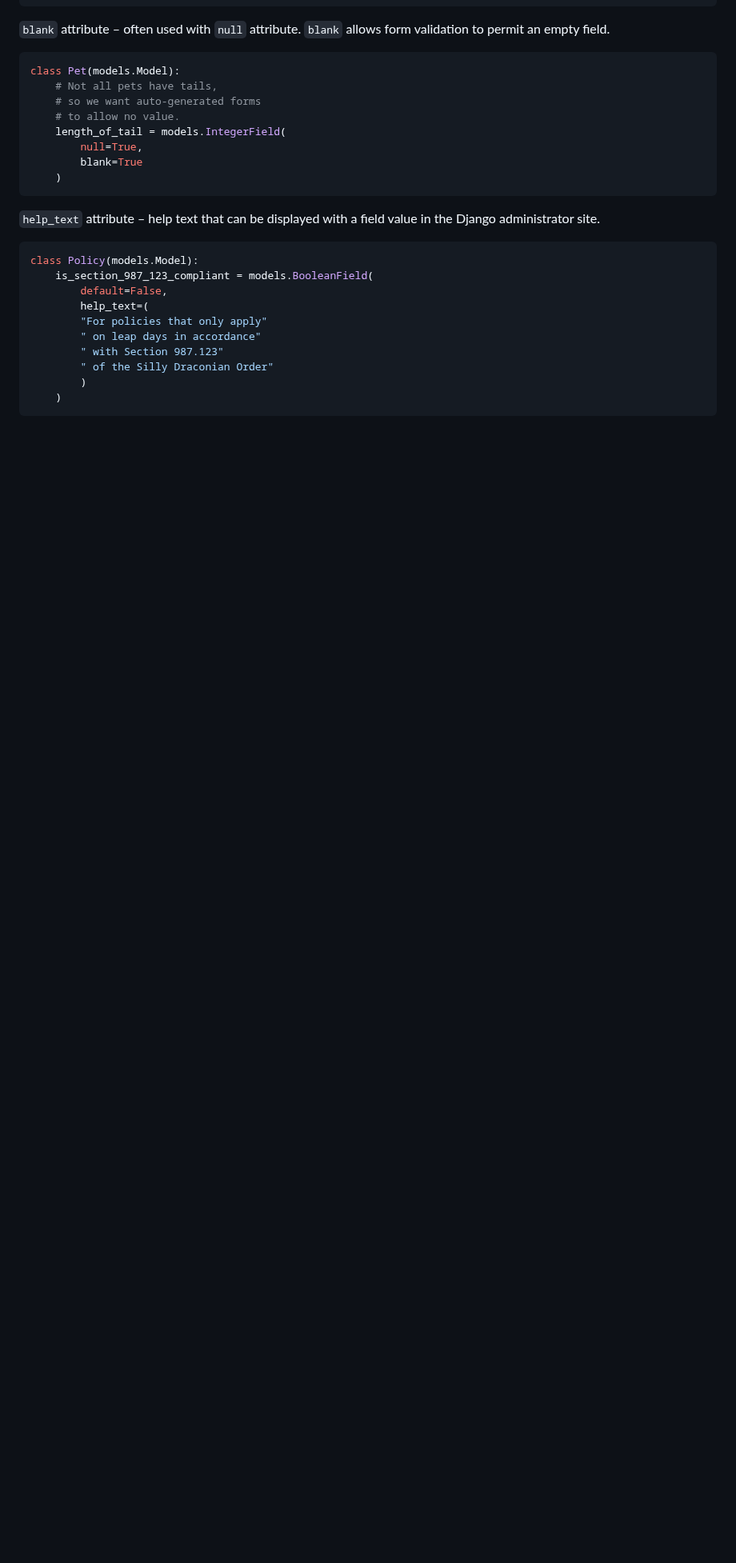
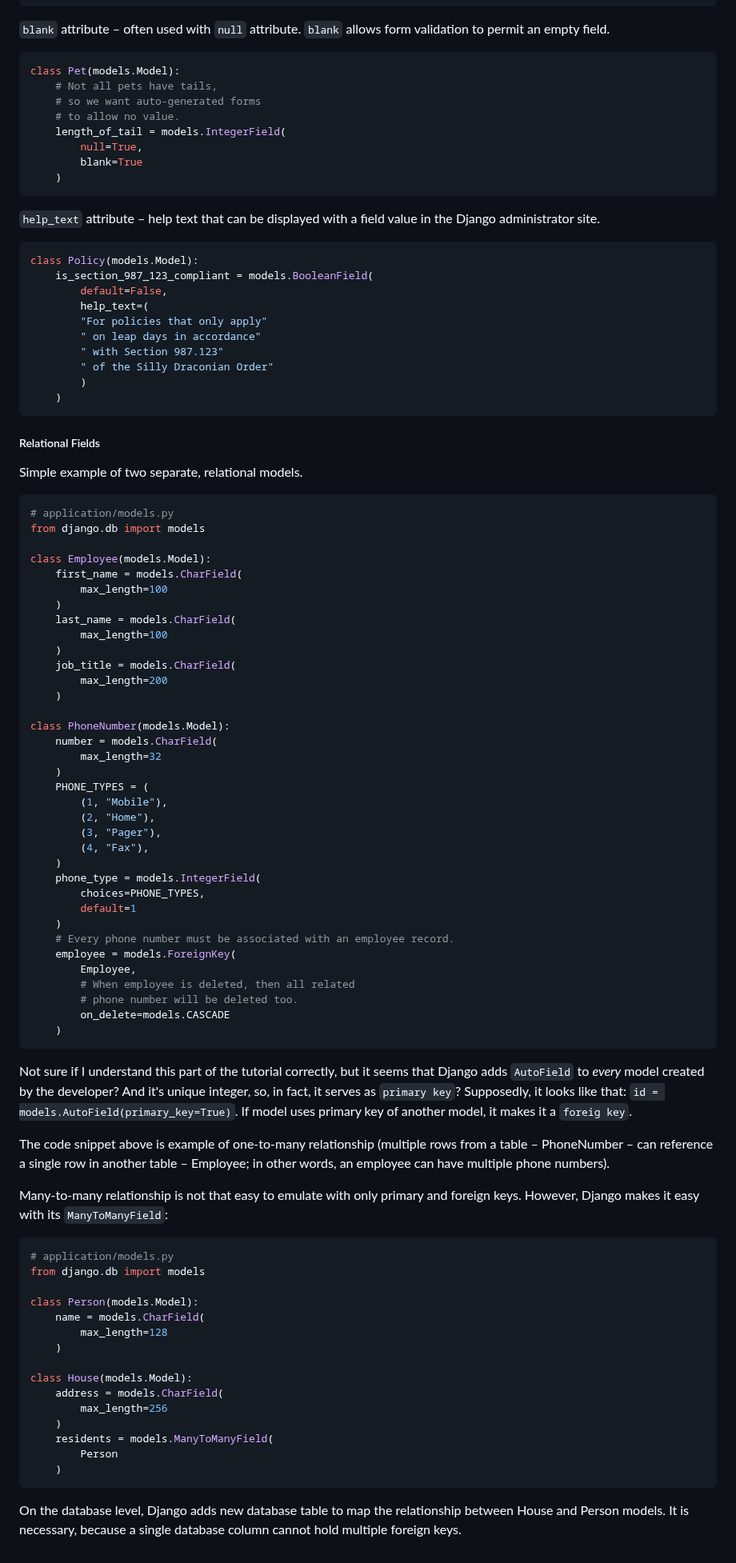
Before and after one commit to VedVid/learning-django, a Markdown page: understand-django/notes/notes.md, the part around the change. Shown at 80% size. GitHub-like rendering; blank space fills up the shorter version.

Commit message:
Relationships

````diff
--- a/understand-django/notes/notes.md
+++ b/understand-django/notes/notes.md
@@ -1112,3 +1112,70 @@ class Policy(models.Model):
 		)
 	)
 ```
+
+##### Relational Fields
+
+Simple example of two separate, relational models.
+
+```python
+# application/models.py
+from django.db import models
+
+class Employee(models.Model):
+    first_name = models.CharField(
+	    max_length=100
+	)
+	last_name = models.CharField(
+	    max_length=100
+	)
+	job_title = models.CharField(
+	    max_length=200
+	)
+
+class PhoneNumber(models.Model):
+    number = models.CharField(
+	    max_length=32
+	)
+	PHONE_TYPES = (
+	    (1, "Mobile"),
+		(2, "Home"),
+		(3, "Pager"),
+		(4, "Fax"),
+	)
+	phone_type = models.IntegerField(
+	    choices=PHONE_TYPES,
+		default=1
+	)
+	# Every phone number must be associated with an employee record.
+	employee = models.ForeignKey(
+	    Employee,
+		# When employee is deleted, then all related
+		# phone number will be deleted too.
+		on_delete=models.CASCADE
+	)
+```
+
+Not sure if I understand this part of the tutorial correctly, but it seems that Django adds `AutoField` to *every* model created by the developer? And it's unique integer, so, in fact, it serves as `primary key`? Supposedly, it looks like that: `id = models.AutoField(primary_key=True)`. If model uses primary key of another model, it makes it a `foreig key`.
+
+The code snippet above is example of one-to-many relationship (multiple rows from a table – PhoneNumber – can reference a single row in another table – Employee; in other words, an employee can have multiple phone numbers).
+
+Many-to-many relationship is not that easy to emulate with only primary and foreign keys. However, Django makes it easy with its `ManyToManyField`:
+```python
+# application/models.py
+from django.db import models
+
+class Person(models.Model):
+    name = models.CharField(
+	    max_length=128
+	)
+
+class House(models.Model):
+    address = models.CharField(
+	    max_length=256
+	)
+	residents = models.ManyToManyField(
+	    Person
+	)
+```
+
+On the database level, Django adds new database table to map the relationship between House and Person models. It is necessary, because a single database column cannot hold multiple foreign keys.
````
